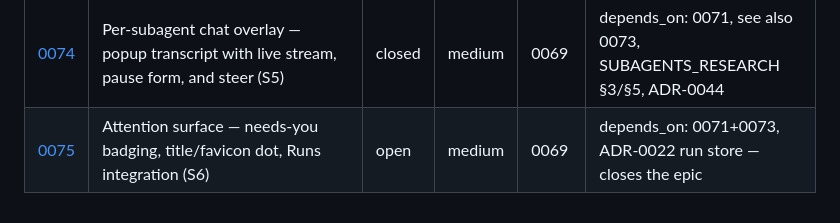
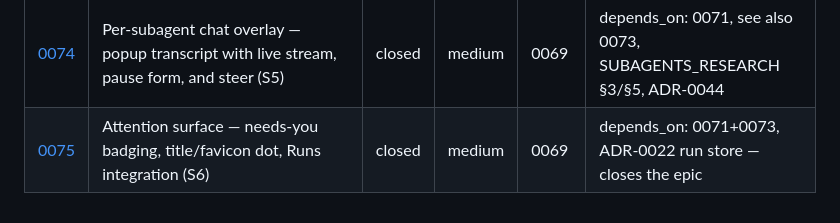
Before and after one commit to dotts-h/Copilot-sdk, a Markdown page: docs/issues/INDEX.md, the part around the change. GitHub-like rendering.

Commit message:
docs(issues): mark 0075 closed in the INDEX issues table
The epic row (0069) and the issue file were already flipped to closed when
S6 landed (PR #126); the duplicate child row in the issues table was missed.
The picker keys off the closed epic so this was cosmetic, but the store
should read consistently.

```diff
--- a/docs/issues/INDEX.md
+++ b/docs/issues/INDEX.md
@@ -88,4 +88,4 @@ issues are added or closed.
 | [0072](0072-per-subagent-cost-budget-leash.md) | Per-subagent cost + budget leash — live metering, ledger attribution, pre-Send cap (S3) | closed | high | 0069 | depends_on: 0070, ADR-0018 pattern, SUBAGENTS_RESEARCH §4, ADR-0042 |
 | [0073](0073-pause-continue-cancel-escalate.md) | Pause / continue / cancel — typed pause records + the orchestrator escalate tool (S4) | closed | high | 0069 | depends_on: 0070, permBridge/ADR-0008/ADR-0024, SUBAGENTS_RESEARCH §1–2, ADR-0043 |
 | [0074](0074-subagent-chat-overlay.md) | Per-subagent chat overlay — popup transcript with live stream, pause form, and steer (S5) | closed | medium | 0069 | depends_on: 0071, see also 0073, SUBAGENTS_RESEARCH §3/§5, ADR-0044 |
-| [0075](0075-subagent-attention-surface.md) | Attention surface — needs-you badging, title/favicon dot, Runs integration (S6) | open | medium | 0069 | depends_on: 0071+0073, ADR-0022 run store — closes the epic |
+| [0075](0075-subagent-attention-surface.md) | Attention surface — needs-you badging, title/favicon dot, Runs integration (S6) | closed | medium | 0069 | depends_on: 0071+0073, ADR-0022 run store — closes the epic |
```
